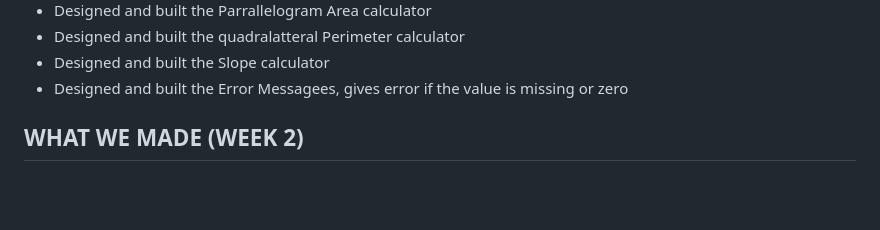
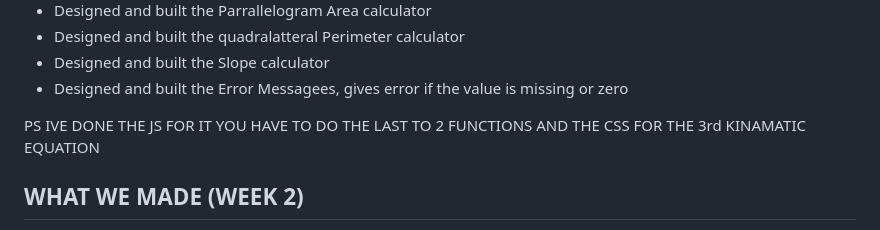
Before and after one commit to rayyanrehman2012-cyber/FORMULA_HUB, a Markdown page: README.md, the part around the change. Drawn GitHub-style; blank space fills up the shorter version.

Commit message:
mad some mesages in the readme , im done for the wek

```diff
--- a/README.md
+++ b/README.md
@@ -41,6 +41,8 @@ The website starts of on the front page. The front page contains a short descrip
 - Designed and built the quadralatteral Perimeter calculator
 - Designed and built the Slope calculator
 - Designed and built the Error Messagees, gives error if the value is missing or zero
+
+PS IVE DONE THE JS FOR IT YOU HAVE TO DO THE LAST TO 2 FUNCTIONS AND THE CSS FOR THE 3rd KINAMATIC EQUATION
 
 
 
```
